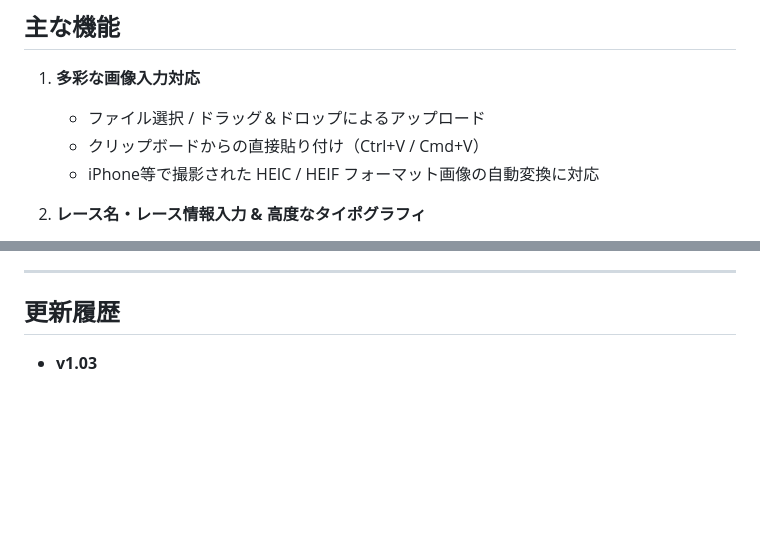
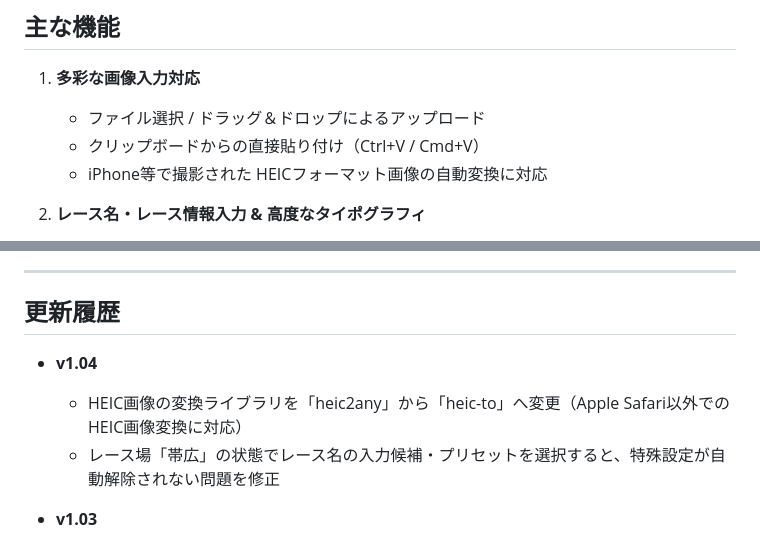
Before and after one commit to nyaftama/uma-new-era-title, a Markdown page: README.md, 2 parts joined by grey strips. GitHub-like rendering; blank space fills up the shorter version.

```diff
--- a/README.md
+++ b/README.md
@@ -13,7 +13,7 @@
 1. **多彩な画像入力対応**
    - ファイル選択 / ドラッグ＆ドロップによるアップロード
    - クリップボードからの直接貼り付け（Ctrl+V / Cmd+V）
-   - iPhone等で撮影された HEIC / HEIF フォーマット画像の自動変換に対応
+   - iPhone等で撮影された HEICフォーマット画像の自動変換に対応
 
 2. **レース名・レース情報入力 & 高度なタイポグラフィ**
    - 1行目（レース名）のリアルタイムサジェスト機能（レース名・グレード表示・自動入力補完）
@@ -60,6 +60,10 @@
 
 ## 更新履歴
 
+- **v1.04**
+  - HEIC画像の変換ライブラリを「heic2any」から「heic-to」へ変更（Apple Safari以外でのHEIC画像変換に対応）
+  - レース場「帯広」の状態でレース名の入力候補・プリセットを選択すると、特殊設定が自動解除されない問題を修正
+
 - **v1.03**
   - コースに「オールウェザー」を追加
   - ばんえい競バの特殊設定を追加（レース場「帯広」で有効化）
```
